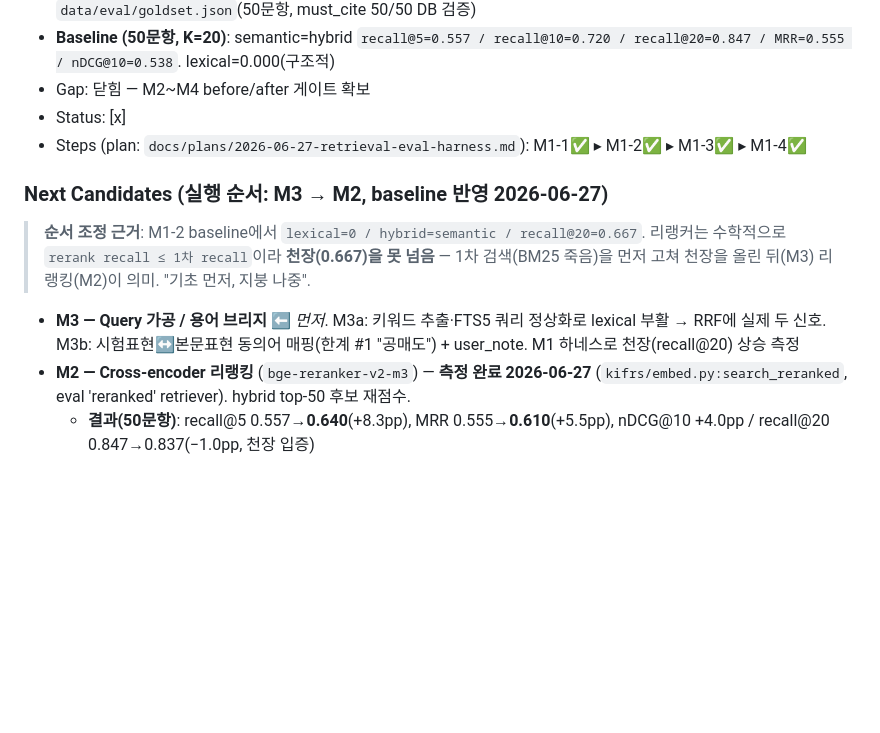
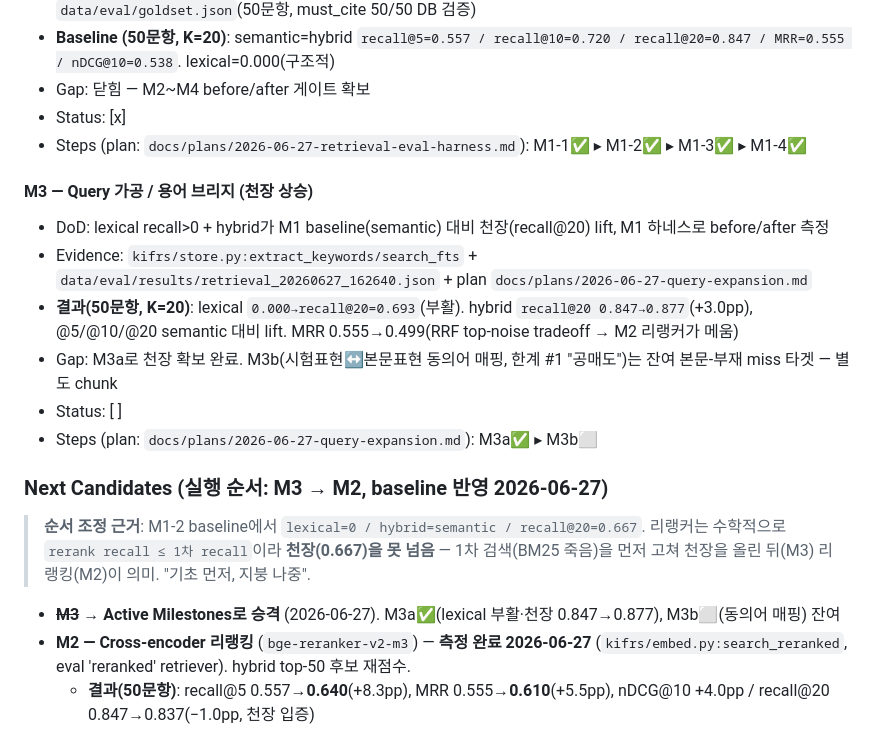
Before and after one commit to lumatic2/kifrs-rag, a Markdown page: ROADMAP.md, the part around the change. GitHub-like rendering; blank space fills up the shorter version.

```diff
--- a/ROADMAP.md
+++ b/ROADMAP.md
@@ -49,9 +49,18 @@ K-IFRS 기준서를 프로그램적으로 조회할 공식 API/MCP가 부재.
 - Status: [x]
 - Steps (plan: `docs/plans/2026-06-27-retrieval-eval-harness.md`): M1-1✅ ▸ M1-2✅ ▸ M1-3✅ ▸ M1-4✅
 
+<!-- harness:milestone id="M3" status="active" priority="P0" -->
+#### M3 — Query 가공 / 용어 브리지 (천장 상승)
+- DoD: lexical recall>0 + hybrid가 M1 baseline(semantic) 대비 천장(recall@20) lift, M1 하네스로 before/after 측정
+- Evidence: `kifrs/store.py:extract_keywords/search_fts` + `data/eval/results/retrieval_20260627_162640.json` + plan `docs/plans/2026-06-27-query-expansion.md`
+- **결과(50문항, K=20)**: lexical `0.000→recall@20=0.693`(부활). hybrid `recall@20 0.847→0.877`(+3.0pp), @5/@10/@20 semantic 대비 lift. MRR 0.555→0.499(RRF top-noise tradeoff → M2 리랭커가 메움)
+- Gap: M3a로 천장 확보 완료. M3b(시험표현↔본문표현 동의어 매핑, 한계 #1 "공매도")는 잔여 본문-부재 miss 타겟 — 별도 chunk
+- Status: [ ]
+- Steps (plan: `docs/plans/2026-06-27-query-expansion.md`): M3a✅ ▸ M3b⬜
+
 ### Next Candidates (실행 순서: M3 → M2, baseline 반영 2026-06-27)
 > **순서 조정 근거**: M1-2 baseline에서 `lexical=0 / hybrid=semantic / recall@20=0.667`. 리랭커는 수학적으로 `rerank recall ≤ 1차 recall`이라 **천장(0.667)을 못 넘음** — 1차 검색(BM25 죽음)을 먼저 고쳐 천장을 올린 뒤(M3) 리랭킹(M2)이 의미. "기초 먼저, 지붕 나중".
-- **M3 — Query 가공 / 용어 브리지** ⬅ *먼저*. M3a: 키워드 추출·FTS5 쿼리 정상화로 lexical 부활 → RRF에 실제 두 신호. M3b: 시험표현↔본문표현 동의어 매핑(한계 #1 "공매도") + user_note. M1 하네스로 천장(recall@20) 상승 측정
+- ~~**M3**~~ → **Active Milestones로 승격** (2026-06-27). M3a✅(lexical 부활·천장 0.847→0.877), M3b⬜(동의어 매핑) 잔여
 - **M2 — Cross-encoder 리랭킹** (`bge-reranker-v2-m3`) — **측정 완료 2026-06-27** (`kifrs/embed.py:search_reranked`, eval 'reranked' retriever). hybrid top-50 후보 재점수.
   - **결과(50문항)**: recall@5 0.557→**0.640**(+8.3pp), MRR 0.555→**0.610**(+5.5pp), nDCG@10 +4.0pp / recall@20 0.847→0.837(−1.0pp, 천장 입증)
   - 판정: **top-5 정밀도 개선 = 채택 가치 확인.** 단 **프로덕션 wiring(MCP/skill)은 보류** — CPU 리랭킹이 쿼리당 수 초 지연(인터랙티브 /accounting 마찰). GPU 전환 또는 M3 후 재검토
```
Also changed, not shown: docs/plans/2026-06-27-query-expansion.md (added, +39 -0 lines).
